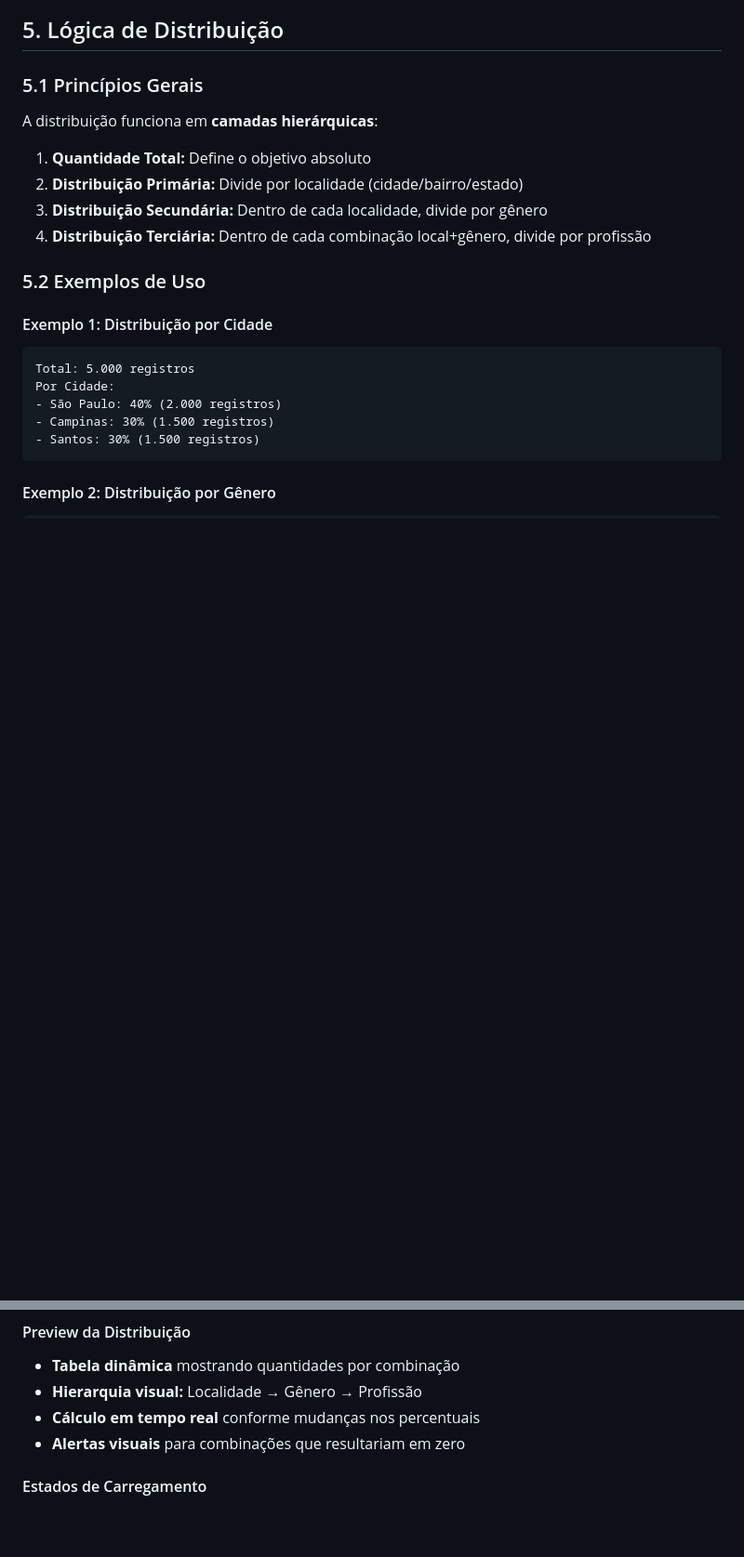
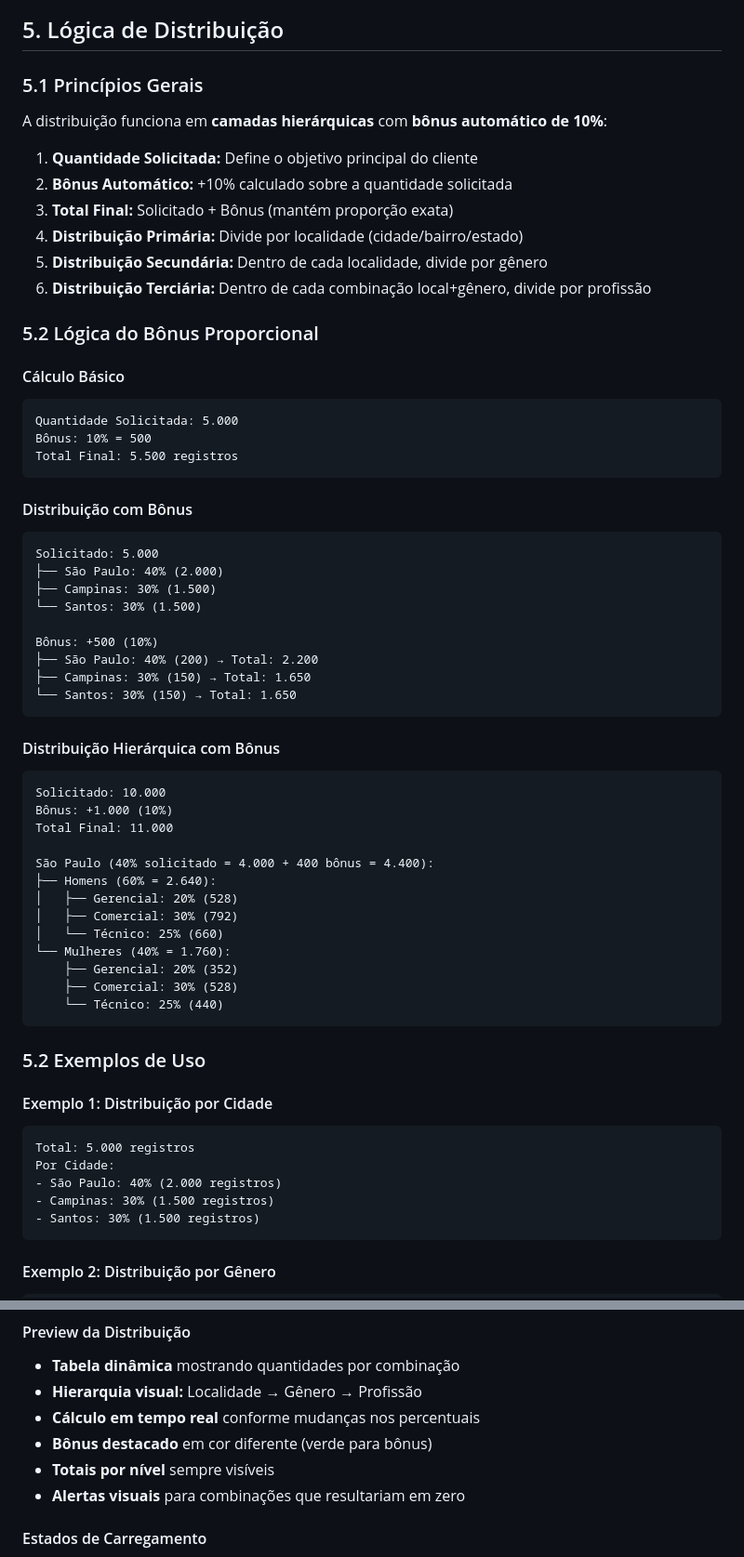
Before and after one commit to martinakbrehm/projeto_listas_local, a Markdown page: docs/requisitos-usabilidade.md, 2 parts joined by grey strips. Shown at 93% size. GitHub-like rendering; blank space fills up the shorter version.

````diff
--- a/docs/requisitos-usabilidade.md
+++ b/docs/requisitos-usabilidade.md
@@ -264,12 +254,53 @@ O sistema deve suportar **distribuição proporcional** ou **absoluta** por dife
 
 ### 5.1 Princípios Gerais
 
-A distribuição funciona em **camadas hierárquicas**:
+A distribuição funciona em **camadas hierárquicas** com **bônus automático de 10%**:
 
-1. **Quantidade Total:** Define o objetivo absoluto
-2. **Distribuição Primária:** Divide por localidade (cidade/bairro/estado)
-3. **Distribuição Secundária:** Dentro de cada localidade, divide por gênero
-4. **Distribuição Terciária:** Dentro de cada combinação local+gênero, divide por profissão
+1. **Quantidade Solicitada:** Define o objetivo principal do cliente
+2. **Bônus Automático:** +10% calculado sobre a quantidade solicitada
+3. **Total Final:** Solicitado + Bônus (mantém proporção exata)
+4. **Distribuição Primária:** Divide por localidade (cidade/bairro/estado)
+5. **Distribuição Secundária:** Dentro de cada localidade, divide por gênero
+6. **Distribuição Terciária:** Dentro de cada combinação local+gênero, divide por profissão
+
+### 5.2 Lógica do Bônus Proporcional
+
+#### Cálculo Básico
+```
+Quantidade Solicitada: 5.000
+Bônus: 10% = 500
+Total Final: 5.500 registros
+```
+
+#### Distribuição com Bônus
+```
+Solicitado: 5.000
+├── São Paulo: 40% (2.000)
+├── Campinas: 30% (1.500)
+└── Santos: 30% (1.500)
+
+Bônus: +500 (10%)
+├── São Paulo: 40% (200) → Total: 2.200
+├── Campinas: 30% (150) → Total: 1.650
+└── Santos: 30% (150) → Total: 1.650
+```
+
+#### Distribuição Hierárquica com Bônus
+```
+Solicitado: 10.000
+Bônus: +1.000 (10%)
+Total Final: 11.000
+
+São Paulo (40% solicitado = 4.000 + 400 bônus = 4.400):
+├── Homens (60% = 2.640):
+│   ├── Gerencial: 20% (528)
+│   ├── Comercial: 30% (792)
+│   └── Técnico: 25% (660)
+└── Mulheres (40% = 1.760):
+    ├── Gerencial: 20% (352)
+    ├── Comercial: 30% (528)
+    └── Técnico: 25% (440)
+```
 
 ### 5.2 Exemplos de Uso
 
@@ -414,6 +453,8 @@ São Paulo (40% = 4.000):
 - **Tabela dinâmica** mostrando quantidades por combinação
 - **Hierarquia visual:** Localidade → Gênero → Profissão
 - **Cálculo em tempo real** conforme mudanças nos percentuais
+- **Bônus destacado** em cor diferente (verde para bônus)
+- **Totais por nível** sempre visíveis
 - **Alertas visuais** para combinações que resultariam em zero
 
 #### Estados de Carregamento
````
Also changed, not shown: other parts of docs/requisitos-usabilidade.md (+36 -28 lines).
